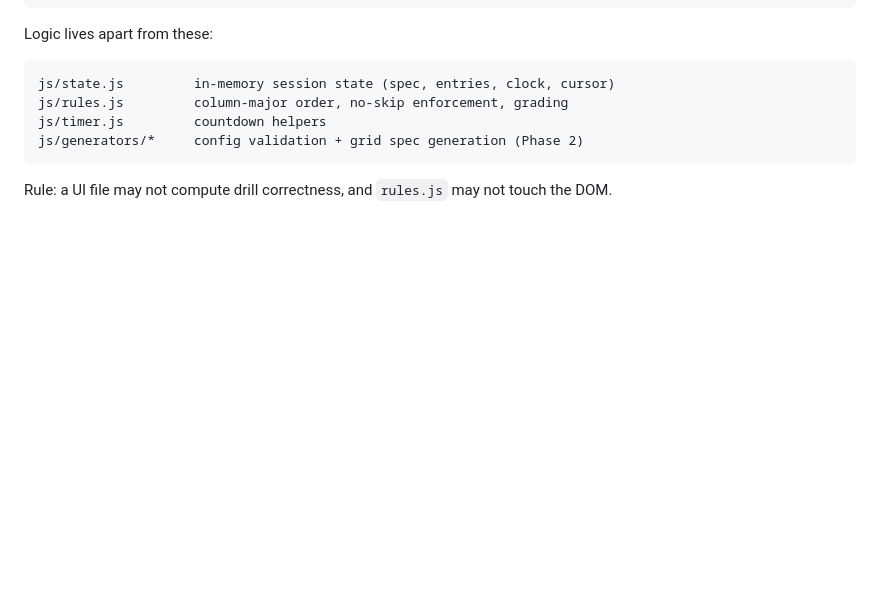
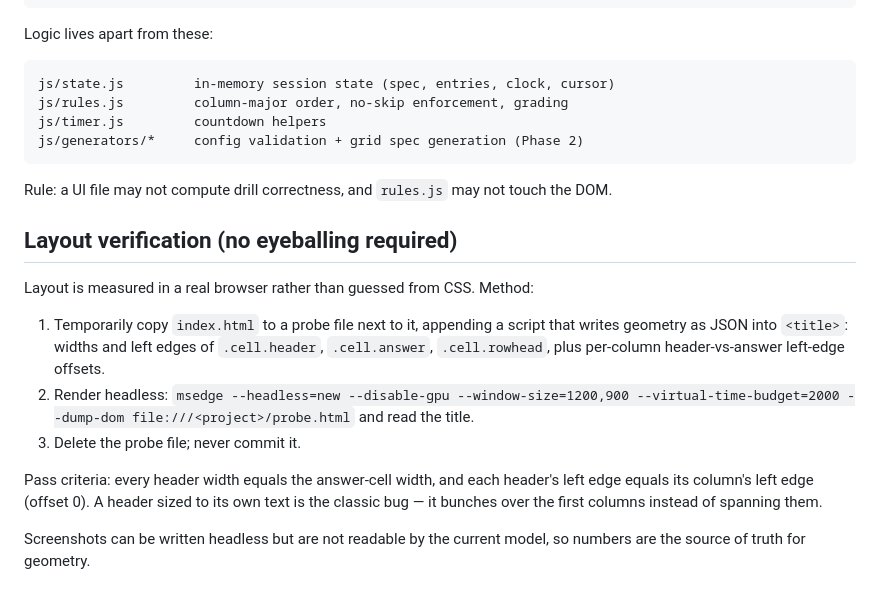
Before and after one commit to firewolfxyz/som-drills, a Markdown page: docs/ui.md, the part around the change. GitHub-like rendering; blank space fills up the shorter version.

Commit message:
docs(ui): headless layout-verification method

```diff
--- a/docs/ui.md
+++ b/docs/ui.md
@@ -95,3 +95,22 @@ js/generators/*     config validation + grid spec generation (Phase 2)
 
 Rule: a UI file may not compute drill correctness, and `rules.js` may not touch
 the DOM.
+
+## Layout verification (no eyeballing required)
+
+Layout is measured in a real browser rather than guessed from CSS. Method:
+
+1. Temporarily copy `index.html` to a probe file next to it, appending a script that
+   writes geometry as JSON into `<title>`: widths and left edges of
+   `.cell.header`, `.cell.answer`, `.cell.rowhead`, plus per-column header-vs-answer
+   left-edge offsets.
+2. Render headless: `msedge --headless=new --disable-gpu --window-size=1200,900
+   --virtual-time-budget=2000 --dump-dom file:///<project>/probe.html` and read the title.
+3. Delete the probe file; never commit it.
+
+Pass criteria: every header width equals the answer-cell width, and each header's
+left edge equals its column's left edge (offset 0). A header sized to its own text
+is the classic bug — it bunches over the first columns instead of spanning them.
+
+Screenshots can be written headless but are not readable by the current model, so
+numbers are the source of truth for geometry.
```
